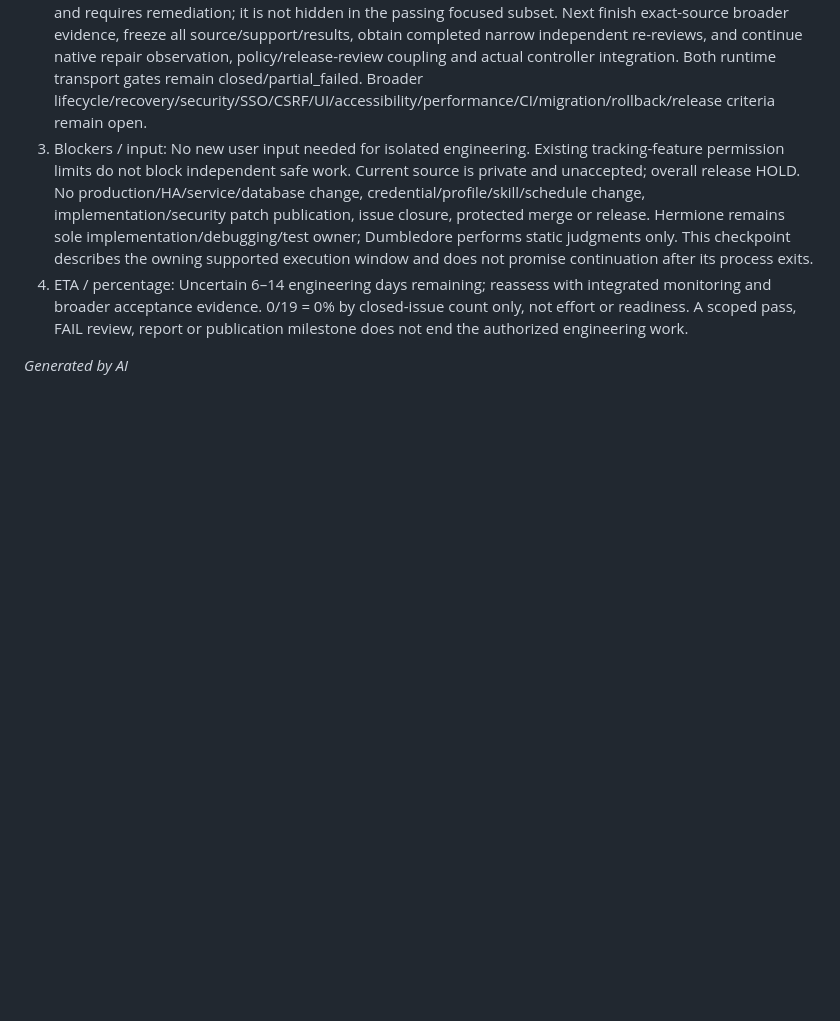
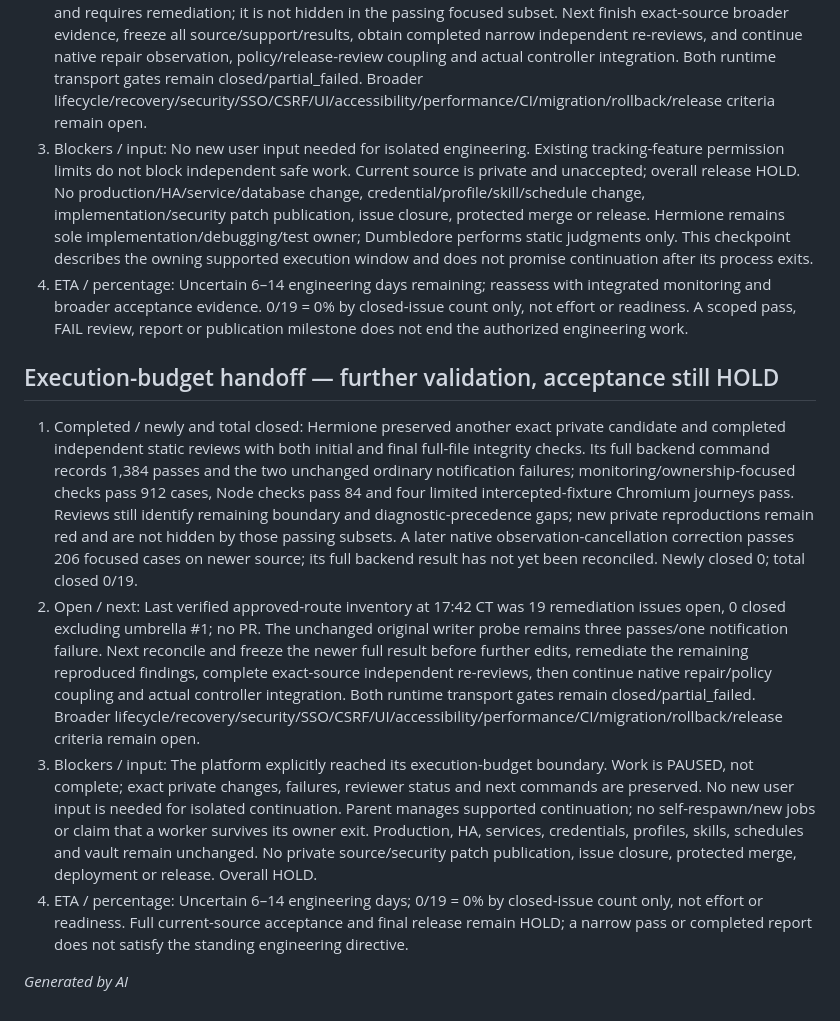
Before and after one commit to karthikvenkatachalapathi/ha-fleet-manager, a Markdown page: docs/engineering-status.md, the part around the change. Rendered like a GitHub page; blank space fills up the shorter version.

Commit message:
Record paused engineering handoff and remaining acceptance gaps

```diff
--- a/docs/engineering-status.md
+++ b/docs/engineering-status.md
@@ -139,4 +139,11 @@ Continue from the frozen private implementation and exact evidence, not the olde
 3. Blockers / input: No new user input needed for isolated engineering. Existing tracking-feature permission limits do not block independent safe work. Current source is private and unaccepted; overall release HOLD. No production/HA/service/database change, credential/profile/skill/schedule change, implementation/security patch publication, issue closure, protected merge or release. Hermione remains sole implementation/debugging/test owner; Dumbledore performs static judgments only. This checkpoint describes the owning supported execution window and does not promise continuation after its process exits.
 4. ETA / percentage: Uncertain 6–14 engineering days remaining; reassess with integrated monitoring and broader acceptance evidence. 0/19 = 0% by closed-issue count only, not effort or readiness. A scoped pass, FAIL review, report or publication milestone does not end the authorized engineering work.
 
+## Execution-budget handoff — further validation, acceptance still HOLD
+
+1. Completed / newly and total closed: Hermione preserved another exact private candidate and completed independent static reviews with both initial and final full-file integrity checks. Its full backend command records 1,384 passes and the two unchanged ordinary notification failures; monitoring/ownership-focused checks pass 912 cases, Node checks pass 84 and four limited intercepted-fixture Chromium journeys pass. Reviews still identify remaining boundary and diagnostic-precedence gaps; new private reproductions remain red and are not hidden by those passing subsets. A later native observation-cancellation correction passes 206 focused cases on newer source; its full backend result has not yet been reconciled. Newly closed 0; total closed 0/19.
+2. Open / next: Last verified approved-route inventory at 17:42 CT was 19 remediation issues open, 0 closed excluding umbrella #1; no PR. The unchanged original writer probe remains three passes/one notification failure. Next reconcile and freeze the newer full result before further edits, remediate the remaining reproduced findings, complete exact-source independent re-reviews, then continue native repair/policy coupling and actual controller integration. Both runtime transport gates remain closed/partial_failed. Broader lifecycle/recovery/security/SSO/CSRF/UI/accessibility/performance/CI/migration/rollback/release criteria remain open.
+3. Blockers / input: The platform explicitly reached its execution-budget boundary. Work is PAUSED, not complete; exact private changes, failures, reviewer status and next commands are preserved. No new user input is needed for isolated continuation. Parent manages supported continuation; no self-respawn/new jobs or claim that a worker survives its owner exit. Production, HA, services, credentials, profiles, skills, schedules and vault remain unchanged. No private source/security patch publication, issue closure, protected merge, deployment or release. Overall HOLD.
+4. ETA / percentage: Uncertain 6–14 engineering days; 0/19 = 0% by closed-issue count only, not effort or readiness. Full current-source acceptance and final release remain HOLD; a narrow pass or completed report does not satisfy the standing engineering directive.
+
 *Generated by AI*
```
Also changed, not shown: CHANGELOG.md (+7 -0 lines).
